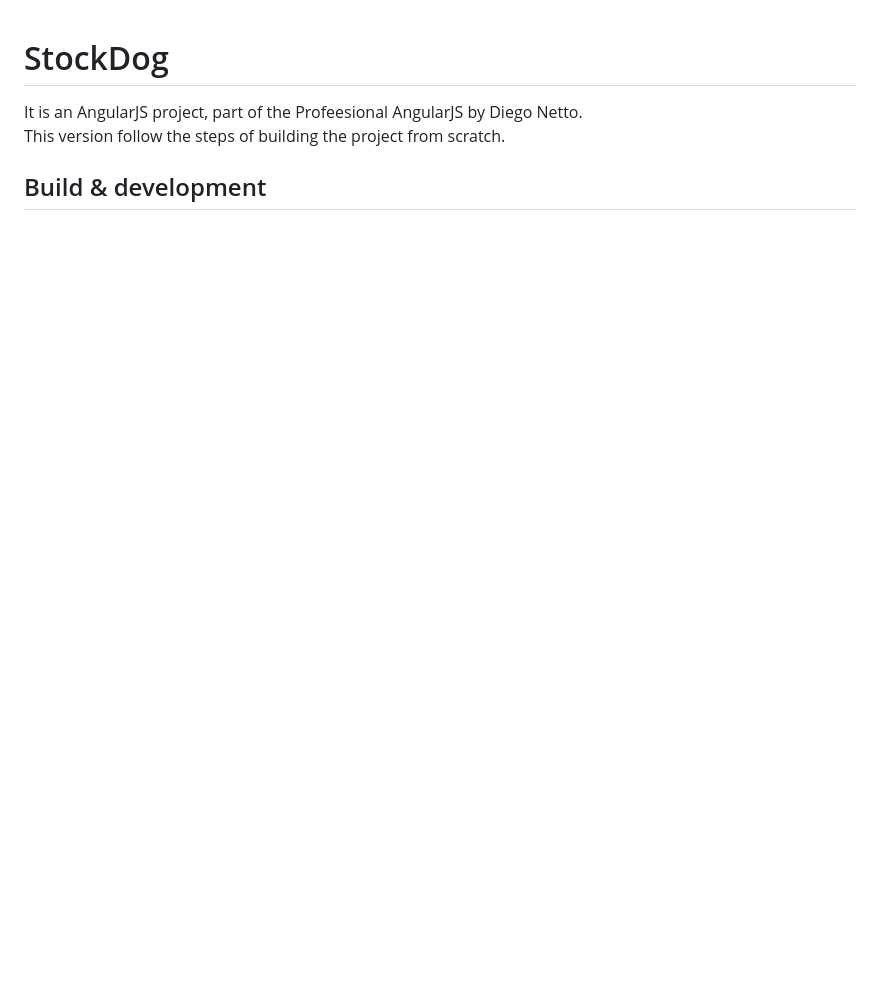
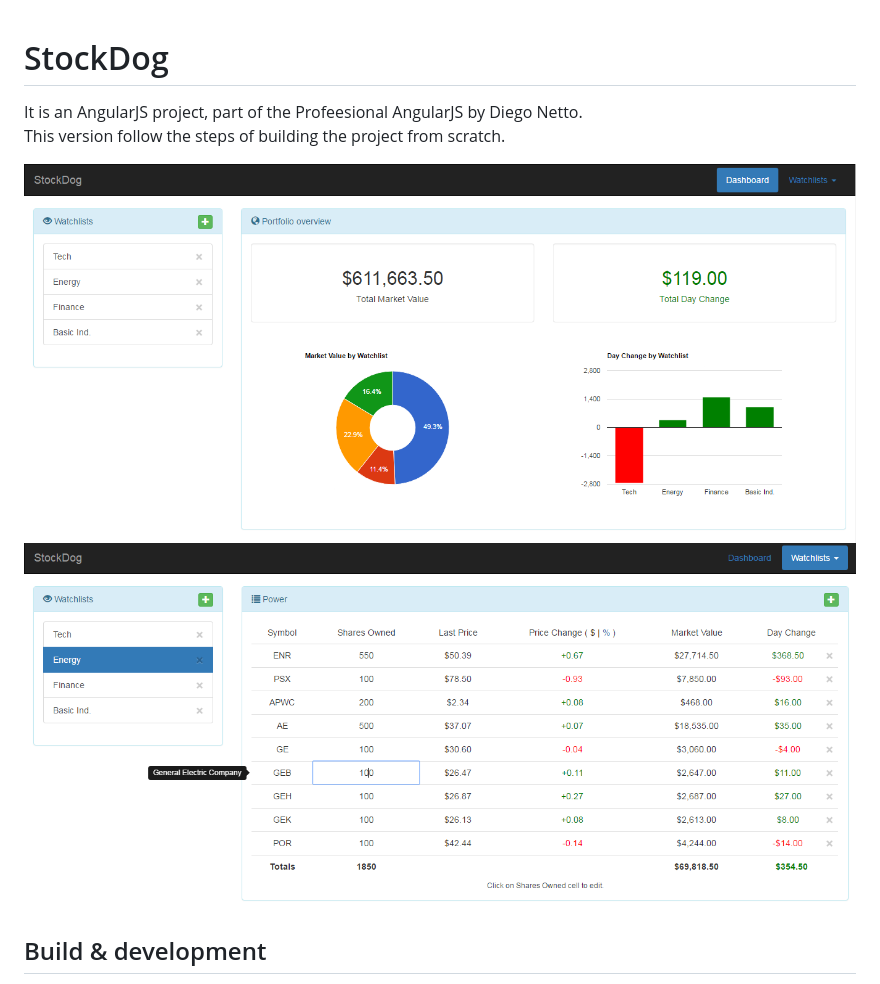
Before and after one commit to MAshrafM/StockDog, a Markdown page: README.md, the part around the change printed below. Drawn GitHub-style; pictures changed too: StockDog1.PNG (added), StockDog2.PNG (added); blank space fills up the shorter version.

Commit message:
readme and photos

```diff
--- a/README.md
+++ b/README.md
@@ -2,6 +2,9 @@
 It is an AngularJS project, part of the Profeesional AngularJS by Diego Netto. <br />
 This version follow the steps of building the project from scratch. <br />
 
+![dashboard](https://github.com/MAshrafM/StockDog/blob/master/StockDog1.PNG)
+![watchlist](https://github.com/MAshrafM/StockDog/blob/master/StockDog2.PNG)
+
 ## Build & development
 
 from command-line you should have grunt/npm/bower<br />
```
Also changed, not shown: other parts of README.md (+1 -1 lines).
